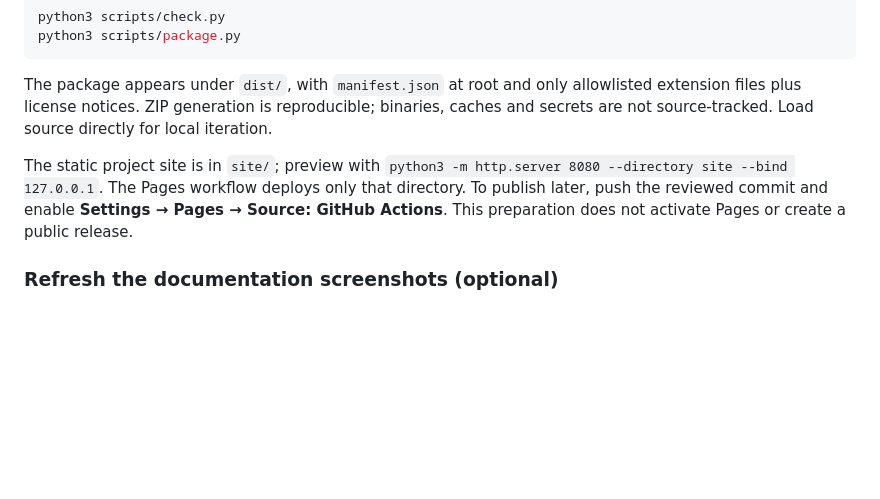
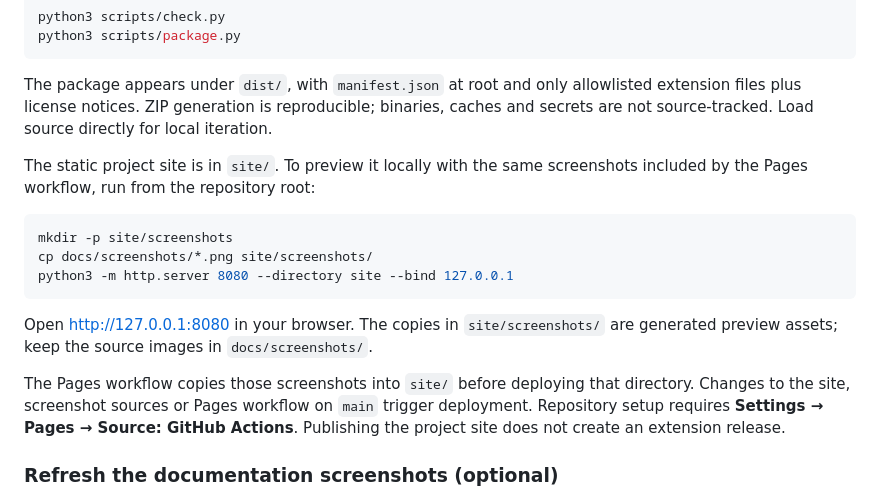
Before and after one commit to spkane/patreon-gallery, a Markdown page: README.md, the part around the change. Drawn GitHub-style; blank space fills up the shorter version.

Commit message:
Document screenshot staging for local site previews

````diff
--- a/README.md
+++ b/README.md
@@ -137,7 +137,17 @@ python3 scripts/package.py
 
 The package appears under `dist/`, with `manifest.json` at root and only allowlisted extension files plus license notices. ZIP generation is reproducible; binaries, caches and secrets are not source-tracked. Load source directly for local iteration.
 
-The static project site is in `site/`; preview with `python3 -m http.server 8080 --directory site --bind 127.0.0.1`. The Pages workflow deploys only that directory. To publish later, push the reviewed commit and enable **Settings → Pages → Source: GitHub Actions**. This preparation does not activate Pages or create a public release.
+The static project site is in `site/`. To preview it locally with the same screenshots included by the Pages workflow, run from the repository root:
+
+```sh
+mkdir -p site/screenshots
+cp docs/screenshots/*.png site/screenshots/
+python3 -m http.server 8080 --directory site --bind 127.0.0.1
+```
+
+Open http://127.0.0.1:8080 in your browser. The copies in `site/screenshots/` are generated preview assets; keep the source images in `docs/screenshots/`.
+
+The Pages workflow copies those screenshots into `site/` before deploying that directory. Changes to the site, screenshot sources or Pages workflow on `main` trigger deployment. Repository setup requires **Settings → Pages → Source: GitHub Actions**. Publishing the project site does not create an extension release.
 
 ### Refresh the documentation screenshots (optional)
 
````
